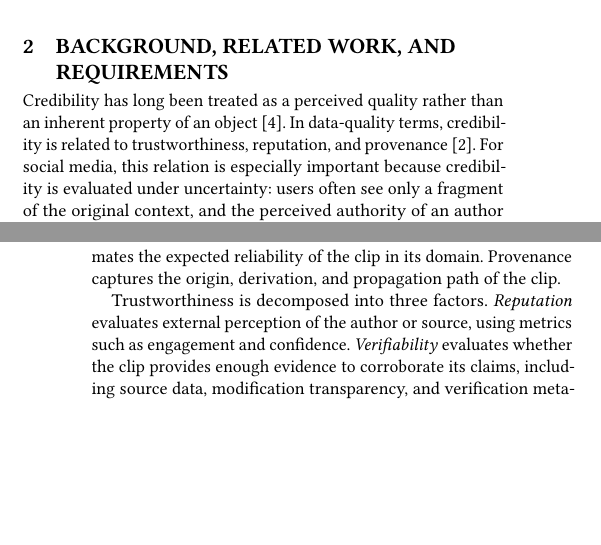
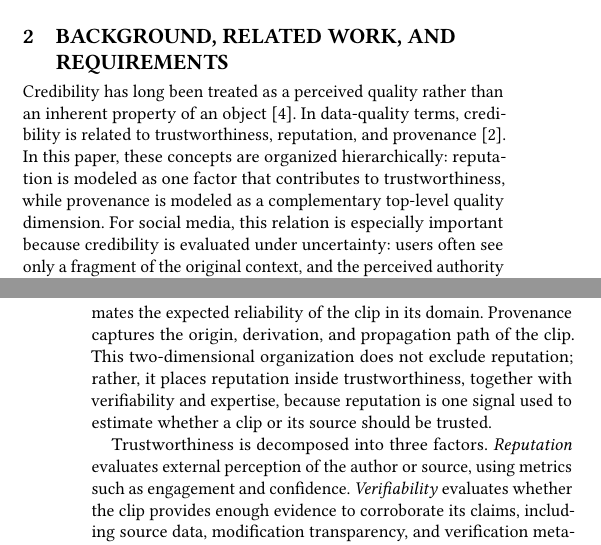
Before and after one commit to dsgarcia/QDB, a LaTeX paper (paper-en.tex): two parts of the columns of pages 1 and 2 of 7, joined at a grey line, cut so that both start at the same text, the shorter picture padded with empty space. Compiled offline with pdfLaTeX.

Commit message:
Clarify reputation in credibility model

```diff
--- a/paper-en.tex
+++ b/paper-en.tex
@@ -120,6 +120,9 @@ and cholesterol.
 Credibility has long been treated as a perceived quality rather than an inherent
 property of an object~\cite{FoggTseng1999}. In data-quality terms, credibility is
 related to trustworthiness, reputation, and provenance~\cite{BatiniScannapieco2016}.
+In this paper, these concepts are organized hierarchically: reputation is modeled
+as one factor that contributes to trustworthiness, while provenance is modeled as
+a complementary top-level quality dimension.
 For social media, this relation is especially important because credibility is
 evaluated under uncertainty: users often see only a fragment of the original
 context, and the perceived authority of an author may be misleading.
@@ -189,7 +192,10 @@ the final result.
 We model \emph{Credibility} as a quality cluster composed of two main dimensions:
 \emph{Trustworthiness} and \emph{Provenance}. Trustworthiness estimates the
 expected reliability of the clip in its domain. Provenance captures the origin,
-derivation, and propagation path of the clip.
+derivation, and propagation path of the clip. This two-dimensional organization
+does not exclude reputation; rather, it places reputation inside
+trustworthiness, together with verifiability and expertise, because reputation is
+one signal used to estimate whether a clip or its source should be trusted.
 
 \begin{figure*}[t]
   \centering
```
Also changed, not shown: notes/reviewer-change-tracking.md (+3 -3 lines).
